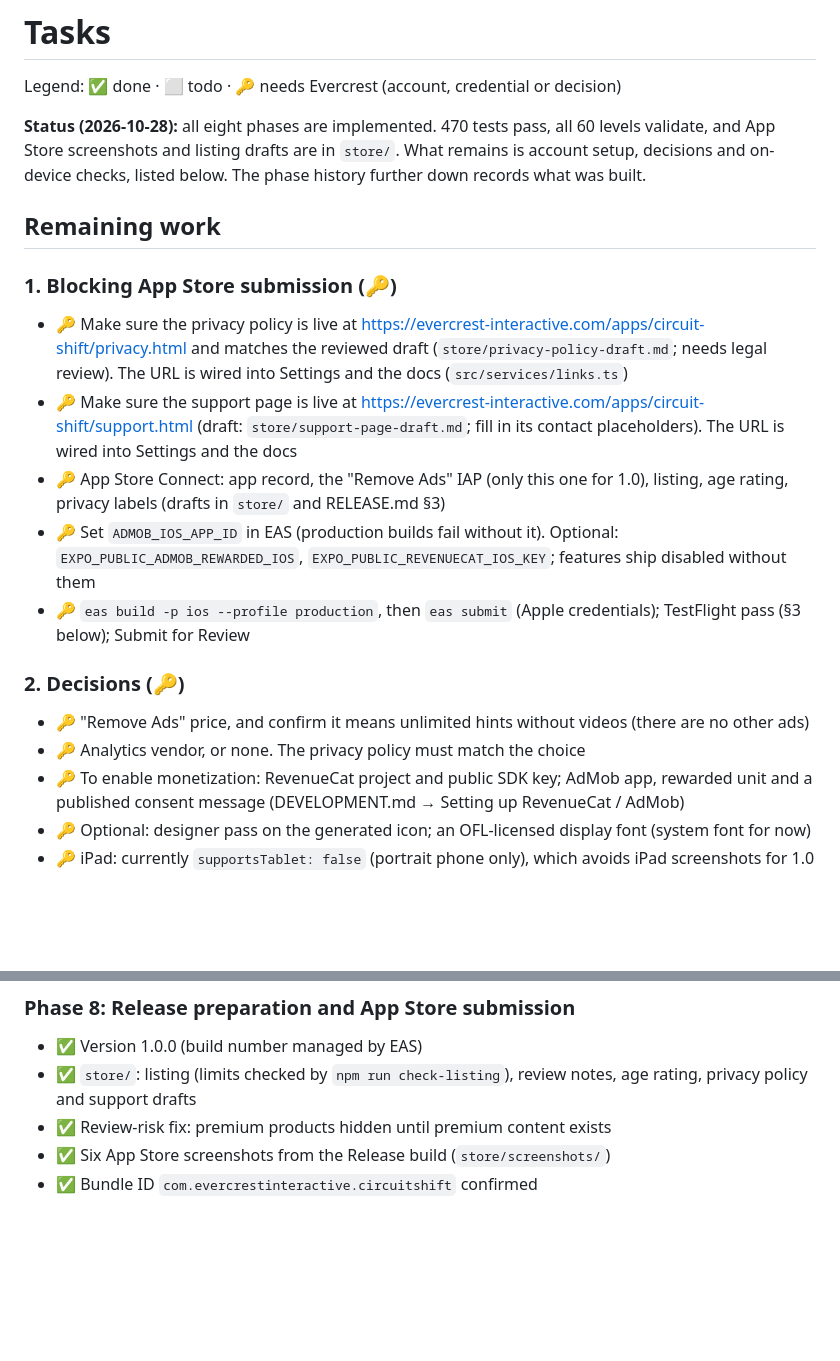
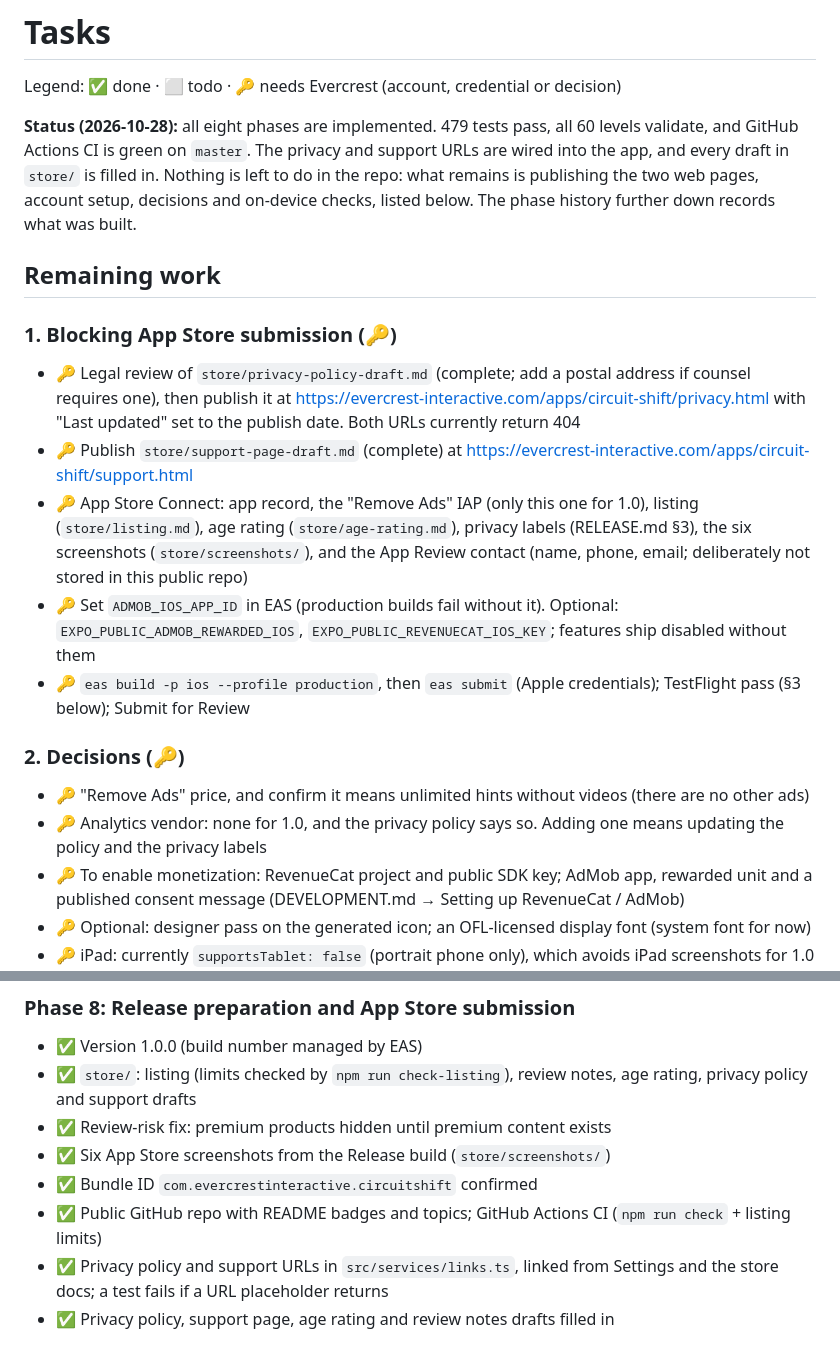
Before and after one commit to DarrellJBullock/circuit-shift, a Markdown page: TASKS.md, 2 parts joined by grey strips. Drawn GitHub-style; blank space fills up the shorter version.

Commit message:
Update TASKS.md with the remaining work
Co-Authored-By: Claude Opus 5.5 <noreply@anthropic.com>

```diff
--- a/TASKS.md
+++ b/TASKS.md
@@ -2,20 +2,24 @@
 
 Legend: ✅ done · ⬜ todo · 🔑 needs Evercrest (account, credential or decision)
 
-**Status (2026-10-28):** all eight phases are implemented. 470 tests pass, all 60 levels validate,
-and App Store screenshots and listing drafts are in `store/`. What remains is account setup,
-decisions and on-device checks, listed below. The phase history further down records what was built.
+**Status (2026-10-28):** all eight phases are implemented. 479 tests pass, all 60 levels validate,
+and GitHub Actions CI is green on `master`. The privacy and support URLs are wired into the app, and
+every draft in `store/` is filled in. Nothing is left to do in the repo: what remains is publishing the
+two web pages, account setup, decisions and on-device checks, listed below. The phase history further
+down records what was built.
 
 ## Remaining work
 
 ### 1. Blocking App Store submission (🔑)
-- 🔑 Make sure the privacy policy is live at https://evercrest-interactive.com/apps/circuit-shift/privacy.html
-  and matches the reviewed draft (`store/privacy-policy-draft.md`; needs legal review). The URL is wired into
-  Settings and the docs (`src/services/links.ts`)
-- 🔑 Make sure the support page is live at https://evercrest-interactive.com/apps/circuit-shift/support.html
-  (draft: `store/support-page-draft.md`; fill in its contact placeholders). The URL is wired into Settings and the docs
-- 🔑 App Store Connect: app record, the "Remove Ads" IAP (only this one for 1.0), listing, age rating,
-  privacy labels (drafts in `store/` and RELEASE.md §3)
+- 🔑 Legal review of `store/privacy-policy-draft.md` (complete; add a postal address if counsel requires
+  one), then publish it at https://evercrest-interactive.com/apps/circuit-shift/privacy.html with
+  "Last updated" set to the publish date. Both URLs currently return 404
+- 🔑 Publish `store/support-page-draft.md` (complete) at
+  https://evercrest-interactive.com/apps/circuit-shift/support.html
+- 🔑 App Store Connect: app record, the "Remove Ads" IAP (only this one for 1.0), listing
+  (`store/listing.md`), age rating (`store/age-rating.md`), privacy labels (RELEASE.md §3), the six
+  screenshots (`store/screenshots/`), and the App Review contact (name, phone, email; deliberately
+  not stored in this public repo)
 - 🔑 Set `ADMOB_IOS_APP_ID` in EAS (production builds fail without it). Optional:
   `EXPO_PUBLIC_ADMOB_REWARDED_IOS`, `EXPO_PUBLIC_REVENUECAT_IOS_KEY`; features ship disabled without them
 - 🔑 `eas build -p ios --profile production`, then `eas submit` (Apple credentials); TestFlight pass (§3 below);
@@ -23,7 +27,8 @@ decisions and on-device checks, listed below. The phase history further down rec
 
 ### 2. Decisions (🔑)
 - 🔑 "Remove Ads" price, and confirm it means unlimited hints without videos (there are no other ads)
-- 🔑 Analytics vendor, or none. The privacy policy must match the choice
+- 🔑 Analytics vendor: none for 1.0, and the privacy policy says so. Adding one means updating the policy
+  and the privacy labels
 - 🔑 To enable monetization: RevenueCat project and public SDK key; AdMob app, rewarded unit and a published
   consent message (DEVELOPMENT.md → Setting up RevenueCat / AdMob)
 - 🔑 Optional: designer pass on the generated icon; an OFL-licensed display font (system font for now)
@@ -147,3 +152,7 @@ decisions and on-device checks, listed below. The phase history further down rec
 - ✅ Review-risk fix: premium products hidden until premium content exists
 - ✅ Six App Store screenshots from the Release build (`store/screenshots/`)
 - ✅ Bundle ID `com.evercrestinteractive.circuitshift` confirmed
+- ✅ Public GitHub repo with README badges and topics; GitHub Actions CI (`npm run check` + listing limits)
+- ✅ Privacy policy and support URLs in `src/services/links.ts`, linked from Settings and the store docs;
+  a test fails if a URL placeholder returns
+- ✅ Privacy policy, support page, age rating and review notes drafts filled in
```
